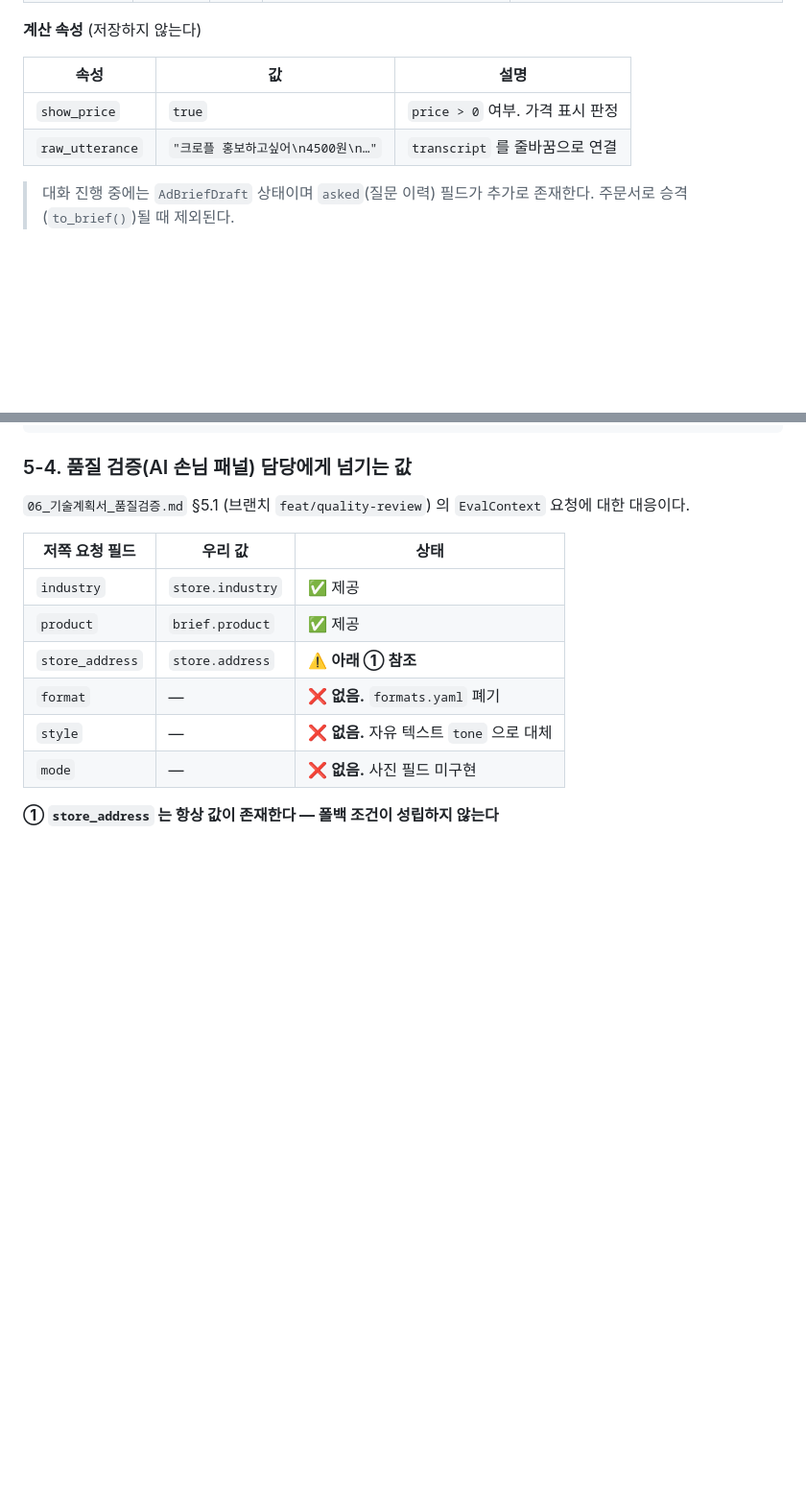
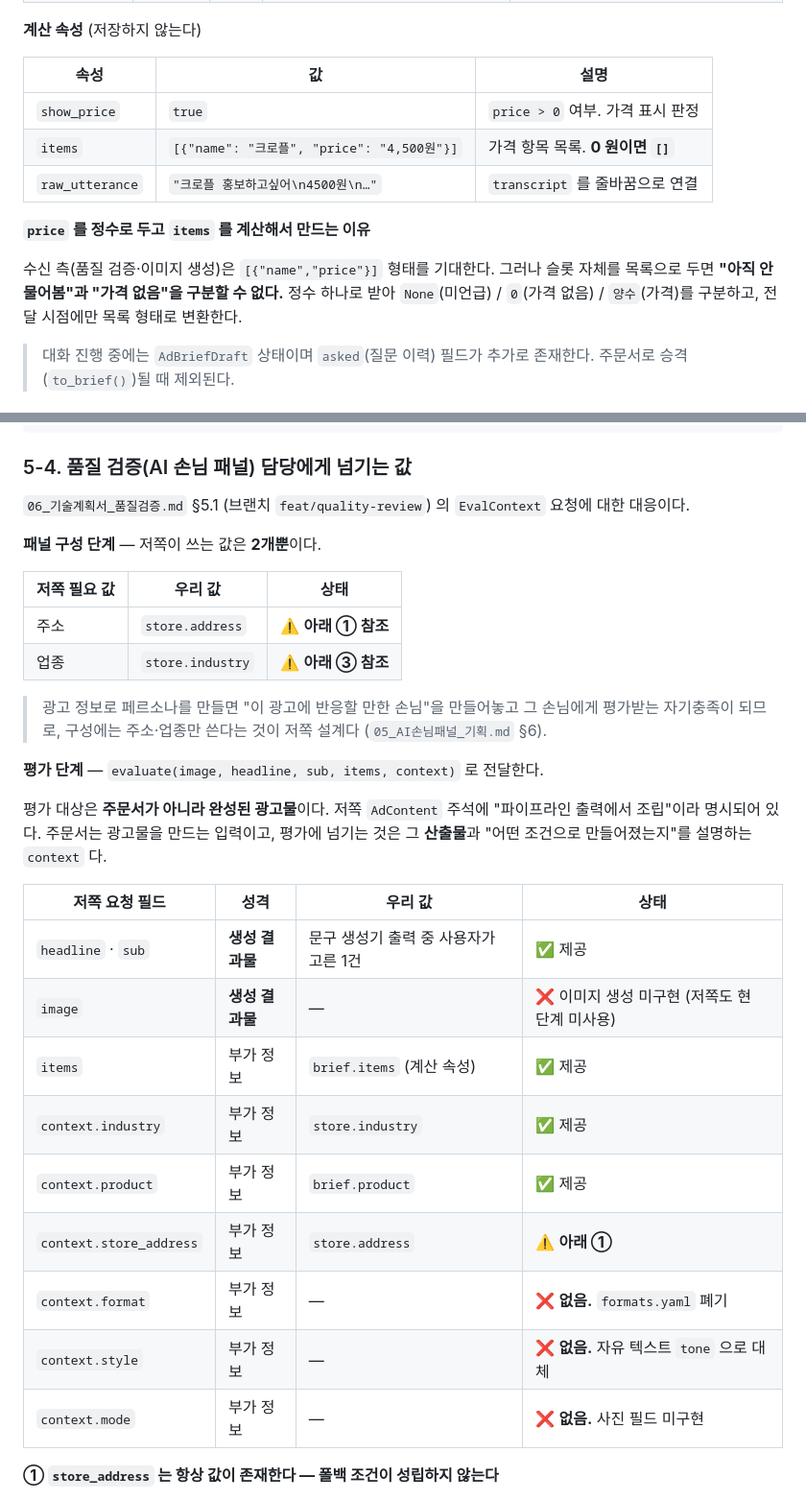
Before and after one commit to Codeit-AI10-Part4-Team4/codeit-ai10-team4-advanced-project, a Markdown page: docs/05_최종계획서.md, 2 parts joined by grey strips. Shown at 96% size. Rendered like a GitHub page; blank space fills up the shorter version.

Commit message:
docs: 넘기는 값을 패널 구성·평가 두 단계로 분리
아인님 문서를 다시 읽고 두 가지를 바로잡았다.

패널 구성에 쓰는 값은 주소·업종 2개뿐이다. 광고 정보로 페르소나를 만들면
"이 광고에 반응할 손님"을 만들어놓고 그 손님에게 평가받는 자기충족이 되므로,
구성에는 광고 정보를 넣지 않는다는 것이 저쪽 설계다.

평가 대상은 주문서가 아니라 완성된 광고물이다. headline·sub 는 우리 문구
생성기의 출력이지 슬롯이 아니다. 표에 '생성 결과물'과 '부가 정보'를
열로 갈라 이 차이가 보이게 했다.

items 도 형식을 맞췄다. 저쪽은 [{"name","price"}] 를 기대하는데 우리는
price 정수 하나로 받는다. 슬롯을 목록으로 바꾸지 않고 계산 속성으로
변환한다 — 목록으로 두면 "아직 안 물어봄"과 "가격 없음"을 구분할 수 없다.

Co-Authored-By: Claude Opus 5 <noreply@anthropic.com>

```diff
--- a/docs/05_최종계획서.md
+++ b/docs/05_최종계획서.md
@@ -230,7 +230,15 @@
 | 속성 | 값 | 설명 |
 |---|---|---|
 | `show_price` | `true` | `price > 0` 여부. 가격 표시 판정 |
+| `items` | `[{"name": "크로플", "price": "4,500원"}]` | 가격 항목 목록. **0 원이면 `[]`** |
 | `raw_utterance` | `"크로플 홍보하고싶어\n4500원\n…"` | `transcript` 를 줄바꿈으로 연결 |
+
+**`price` 를 정수로 두고 `items` 를 계산해서 만드는 이유**
+
+수신 측(품질 검증·이미지 생성)은 `[{"name","price"}]` 형태를 기대한다. 그러나
+슬롯 자체를 목록으로 두면 **"아직 안 물어봄"과 "가격 없음"을 구분할 수 없다.**
+정수 하나로 받아 `None`(미언급) / `0`(가격 없음) / `양수`(가격)를 구분하고,
+전달 시점에만 목록 형태로 변환한다.
 
 > 대화 진행 중에는 `AdBriefDraft` 상태이며 `asked`(질문 이력) 필드가 추가로 존재한다.
 > 주문서로 승격(`to_brief()`)될 때 제외된다.
@@ -274,14 +282,34 @@ brief = AdBrief(
 
 `06_기술계획서_품질검증.md` §5.1 (브랜치 `feat/quality-review`) 의 `EvalContext` 요청에 대한 대응이다.
 
-| 저쪽 요청 필드 | 우리 값 | 상태 |
+**패널 구성 단계** — 저쪽이 쓰는 값은 **2개뿐**이다.
+
+| 저쪽 필요 값 | 우리 값 | 상태 |
 |---|---|---|
-| `industry` | `store.industry` | ✅ 제공 |
-| `product` | `brief.product` | ✅ 제공 |
-| `store_address` | `store.address` | ⚠️ **아래 ① 참조** |
-| `format` | — | ❌ **없음.** `formats.yaml` 폐기 |
-| `style` | — | ❌ **없음.** 자유 텍스트 `tone` 으로 대체 |
-| `mode` | — | ❌ **없음.** 사진 필드 미구현 |
+| 주소 | `store.address` | ⚠️ **아래 ① 참조** |
+| 업종 | `store.industry` | ⚠️ **아래 ③ 참조** |
+
+> 광고 정보로 페르소나를 만들면 "이 광고에 반응할 만한 손님"을 만들어놓고
+> 그 손님에게 평가받는 자기충족이 되므로, 구성에는 주소·업종만 쓴다는 것이
+> 저쪽 설계다 (`05_AI손님패널_기획.md` §6).
+
+**평가 단계** — `evaluate(image, headline, sub, items, context)` 로 전달한다.
+
+평가 대상은 **주문서가 아니라 완성된 광고물**이다. 저쪽 `AdContent` 주석에
+"파이프라인 출력에서 조립"이라 명시되어 있다. 주문서는 광고물을 만드는 입력이고,
+평가에 넘기는 것은 그 **산출물**과 "어떤 조건으로 만들어졌는지"를 설명하는 `context` 다.
+
+| 저쪽 요청 필드 | 성격 | 우리 값 | 상태 |
+|---|---|---|---|
+| `headline` · `sub` | **생성 결과물** | 문구 생성기 출력 중 사용자가 고른 1건 | ✅ 제공 |
+| `image` | **생성 결과물** | — | ❌ 이미지 생성 미구현 (저쪽도 현 단계 미사용) |
+| `items` | 부가 정보 | `brief.items` (계산 속성) | ✅ 제공 |
+| `context.industry` | 부가 정보 | `store.industry` | ✅ 제공 |
+| `context.product` | 부가 정보 | `brief.product` | ✅ 제공 |
+| `context.store_address` | 부가 정보 | `store.address` | ⚠️ **아래 ①** |
+| `context.format` | 부가 정보 | — | ❌ **없음.** `formats.yaml` 폐기 |
+| `context.style` | 부가 정보 | — | ❌ **없음.** 자유 텍스트 `tone` 으로 대체 |
+| `context.mode` | 부가 정보 | — | ❌ **없음.** 사진 필드 미구현 |
 
 **① `store_address` 는 항상 값이 존재한다 — 폴백 조건이 성립하지 않는다**
 
```
